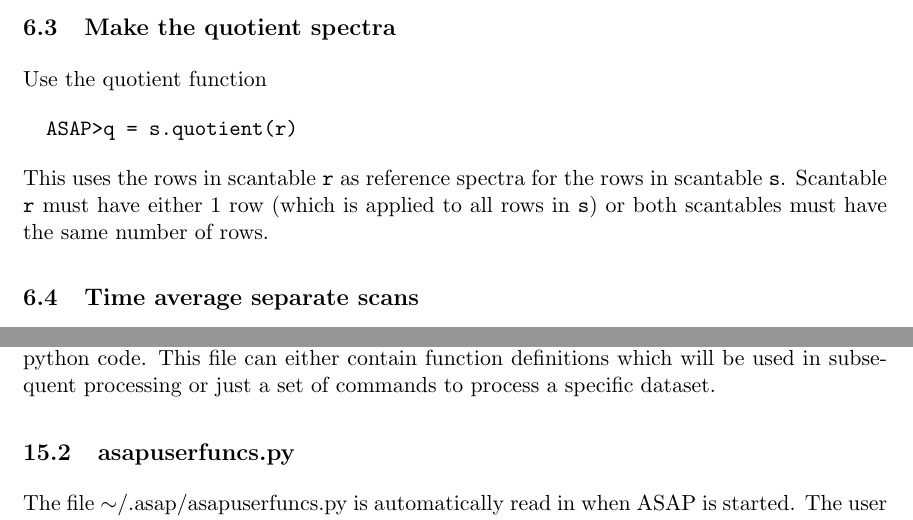
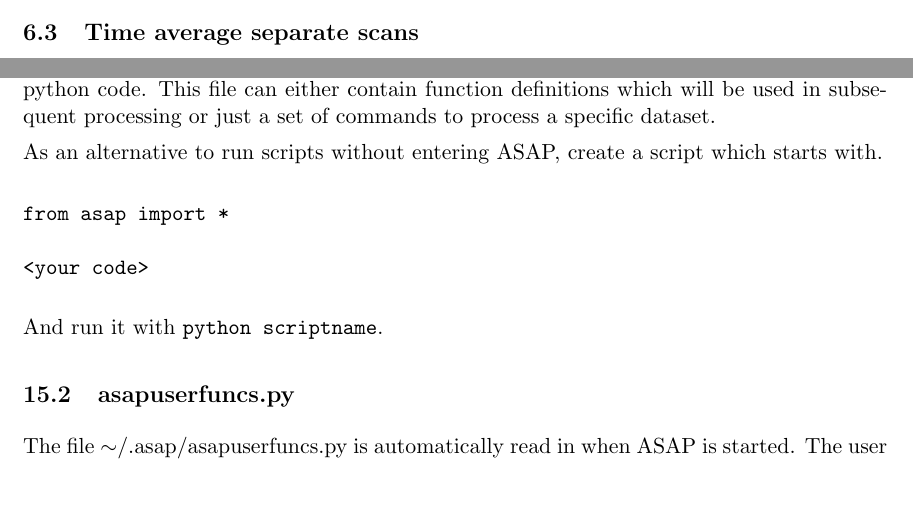
Before and after one commit to ICRAR/asap, a LaTeX document (doc/userguide.tex): two parts of pages 12 and 29 of 41, joined at a grey line, cut at the place of the change, the shorter picture padded with empty space. Compiled offline with LaTeX, dvips and Ghostscript.

Commit message:
minor fixes to quotients

```diff
--- a/doc/userguide.tex
+++ b/doc/userguide.tex
@@ -682,19 +685,6 @@ For Tidbinbilla data
   ASAP>r = scans.get_scan('*_[ew]')
   ASAP>s = scans.get_scan('*_[^ew]')
 \end{verbatim}
-
-\subsection{Make the quotient spectra}
-
-Use the quotient function
-
-\begin{verbatim}
-  ASAP>q = s.quotient(r)
-\end{verbatim}
-
-This uses the rows in scantable \cmd{r} as reference spectra for the
-rows in scantable \cmd{s}. Scantable \cmd{r} must have either 1 row
-(which is applied to all rows in \cmd{s}) or both scantables must have
-the same number of rows.
 
 \subsection{Time average separate scans}
 
@@ -1726,6 +1719,17 @@ The ASAP global function \cmd{execfile} reads the named text file and
 executes the contained python code. This file can either contain
 function definitions which will be used in subsequent processing or
 just a set of commands to process a specific dataset.
+
+As an alternative to run scripts without entering ASAP, create a script which
+starts with.
+
+\begin{verbatim}
+from asap import *
+
+<your code>
+\end{verbatim}
+
+And run it with \cmd{python scriptname}.
 
 \subsection{asapuserfuncs.py}
 
```
Also changed, not shown: doc/userguide.tex (22 more changed lines).
